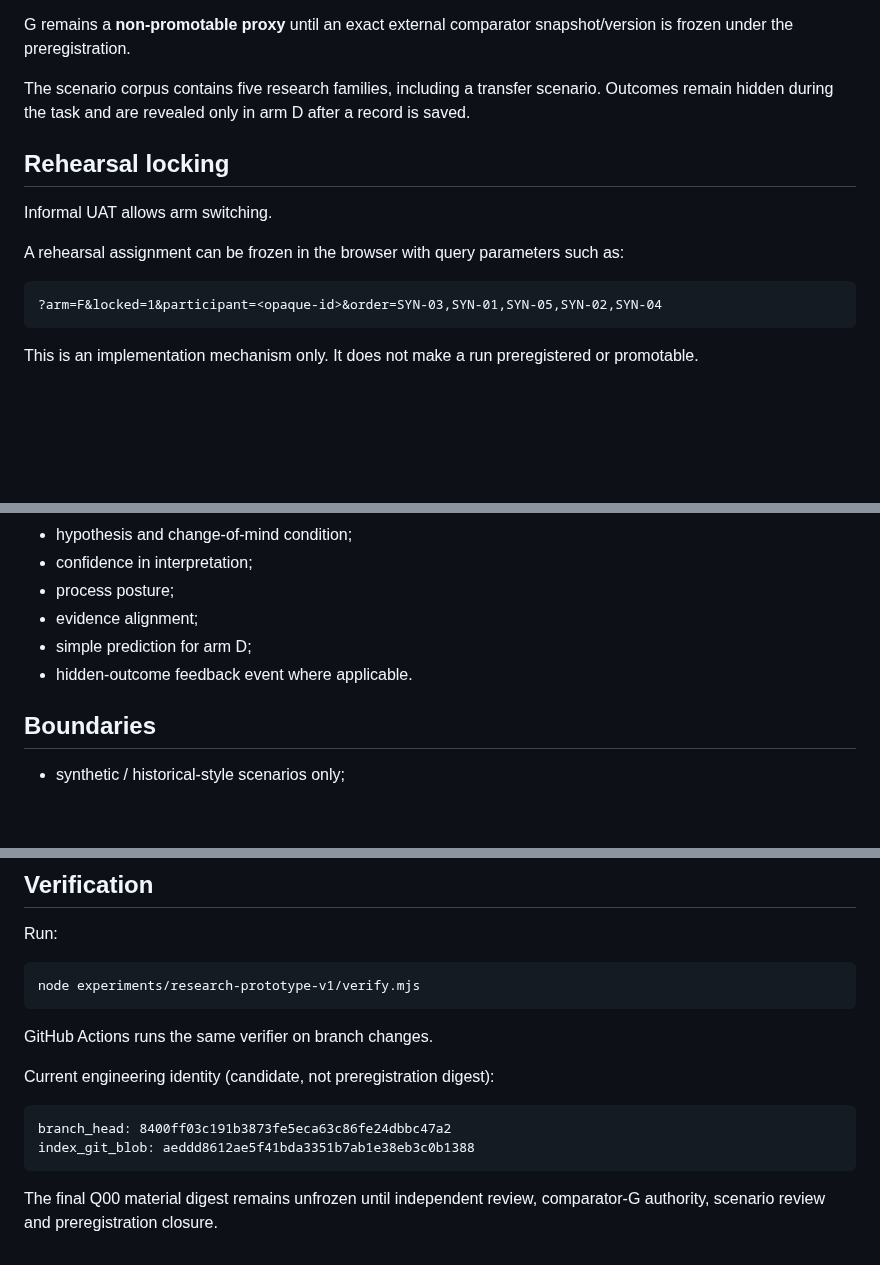
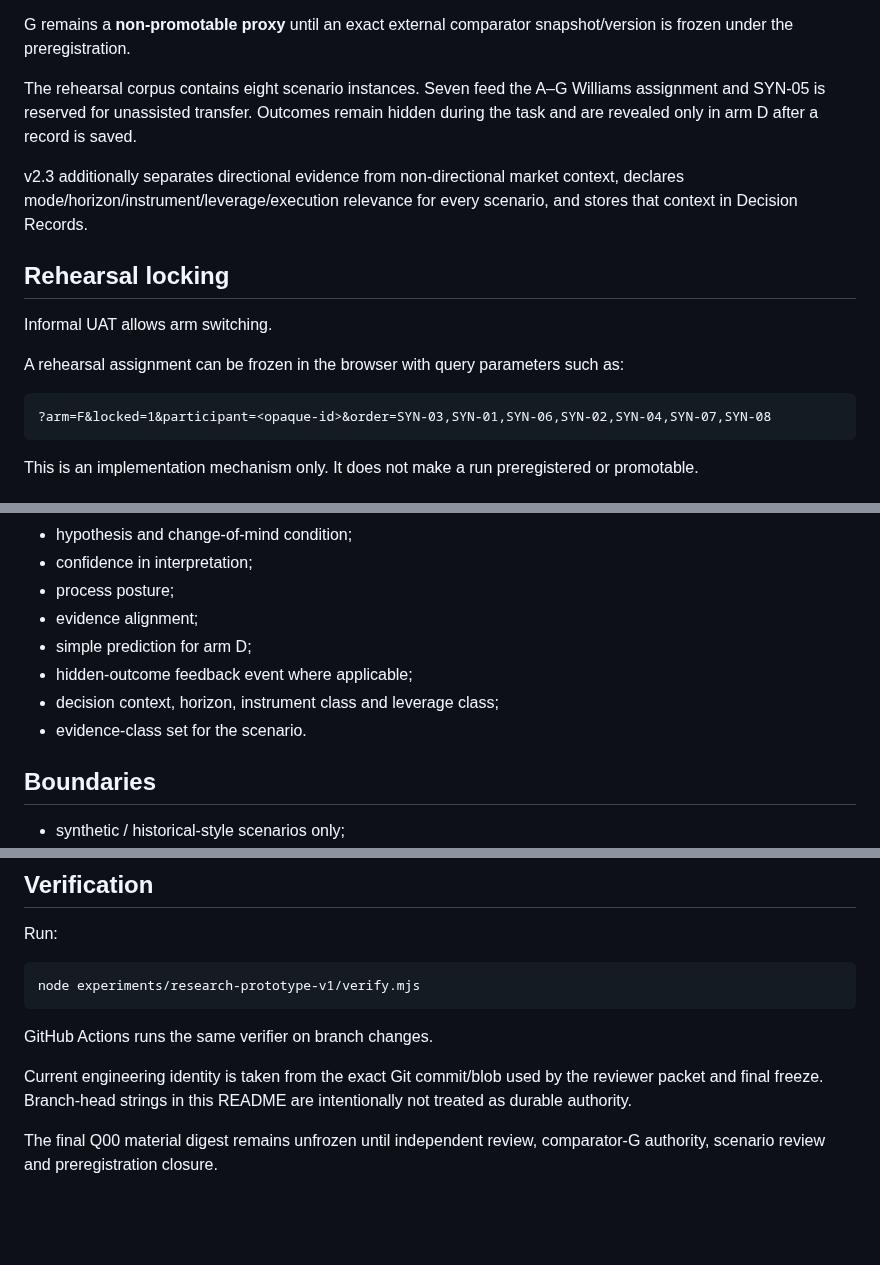
Before and after one commit to Em3rc0d/SOPHROSYNE, a Markdown page: experiments/research-prototype-v1/README.md, 3 parts joined by grey strips. Rendered like a GitHub page; blank space fills up the shorter version.

Commit message:
docs: update research prototype contract to v2.3

````diff
--- a/experiments/research-prototype-v1/README.md
+++ b/experiments/research-prototype-v1/README.md
@@ -24,7 +24,9 @@ The artifact now exposes all required Q00 arm identities:
 
 G remains a **non-promotable proxy** until an exact external comparator snapshot/version is frozen under the preregistration.
 
-The scenario corpus contains five research families, including a transfer scenario. Outcomes remain hidden during the task and are revealed only in arm D after a record is saved.
+The rehearsal corpus contains eight scenario instances. Seven feed the A–G Williams assignment and SYN-05 is reserved for unassisted transfer. Outcomes remain hidden during the task and are revealed only in arm D after a record is saved.
+
+v2.3 additionally separates directional evidence from non-directional market context, declares mode/horizon/instrument/leverage/execution relevance for every scenario, and stores that context in Decision Records.
 
 ## Rehearsal locking
 
@@ -33,7 +35,7 @@ Informal UAT allows arm switching.
 A rehearsal assignment can be frozen in the browser with query parameters such as:
 
 ```
-?arm=F&locked=1&participant=<opaque-id>&order=SYN-03,SYN-01,SYN-05,SYN-02,SYN-04
+?arm=F&locked=1&participant=<opaque-id>&order=SYN-03,SYN-01,SYN-06,SYN-02,SYN-04,SYN-07,SYN-08
 ```
 
 This is an implementation mechanism only. It does not make a run preregistered or promotable.
@@ -50,7 +52,9 @@ New records include:
 - process posture;
 - evidence alignment;
 - simple prediction for arm D;
-- hidden-outcome feedback event where applicable.
+- hidden-outcome feedback event where applicable;
+- decision context, horizon, instrument class and leverage class;
+- evidence-class set for the scenario.
 
 ## Boundaries
 
@@ -88,11 +92,6 @@ node experiments/research-prototype-v1/verify.mjs
 
 GitHub Actions runs the same verifier on branch changes.
 
-Current engineering identity (candidate, not preregistration digest):
-
-```
-branch_head: 8400ff03c191b3873fe5eca63c86fe24dbbc47a2
-index_git_blob: aeddd8612ae5f41bda3351b7ab1e38eb3c0b1388
-```
+Current engineering identity is taken from the exact Git commit/blob used by the reviewer packet and final freeze. Branch-head strings in this README are intentionally not treated as durable authority.
 
 The final Q00 material digest remains unfrozen until independent review, comparator-G authority, scenario review and preregistration closure.
````
Also changed, not shown: other parts of experiments/research-prototype-v1/README.md (+1 -1 lines).
